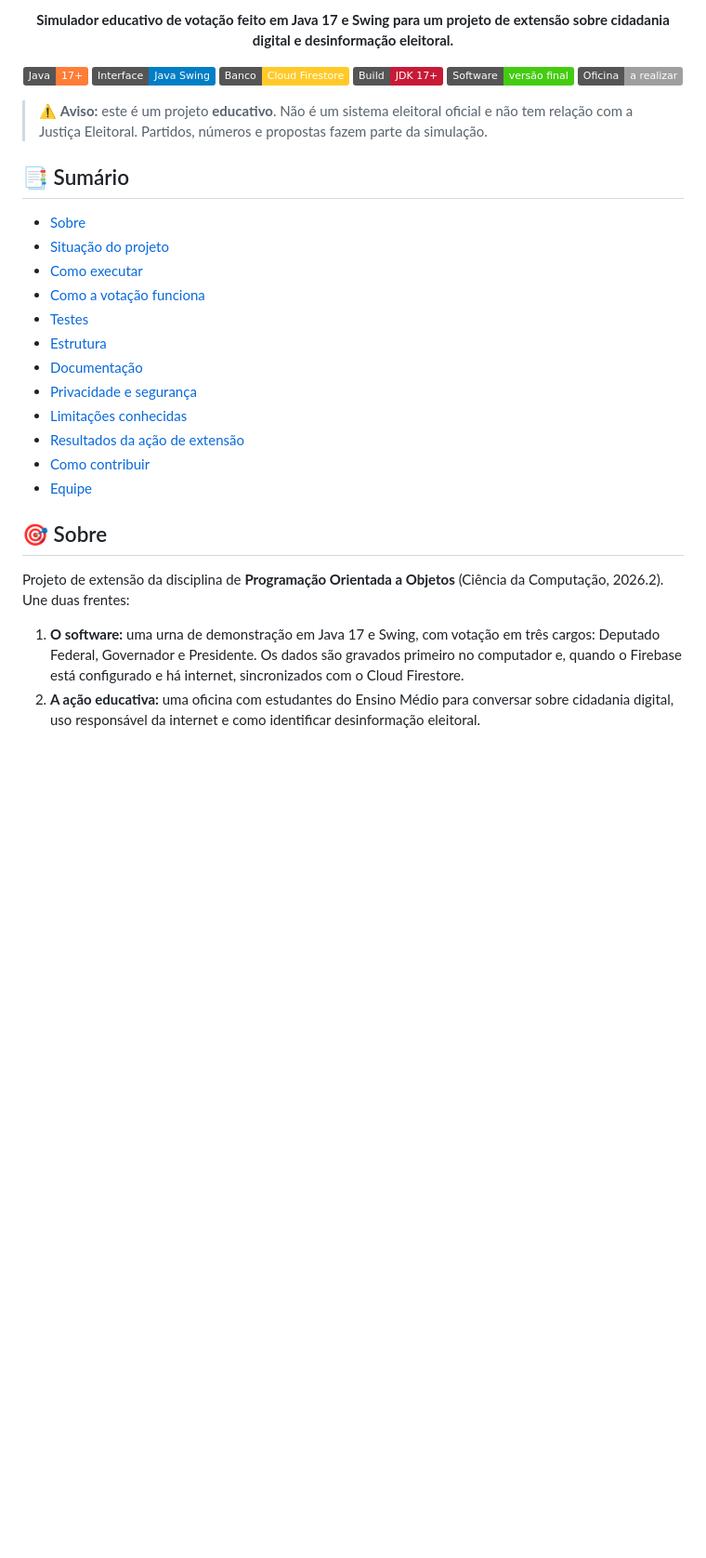
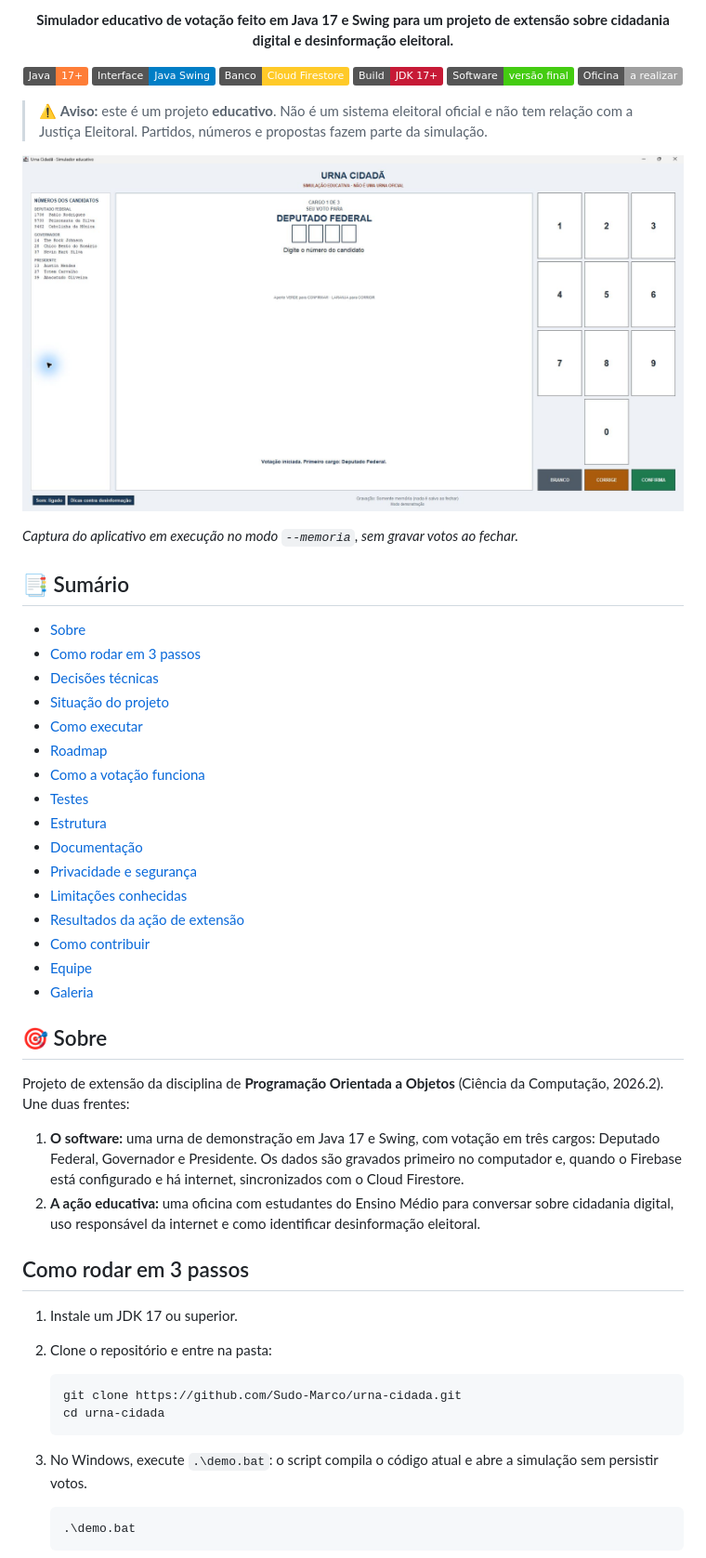
Before and after one commit to Sudo-Marco/urna-cidada, a Markdown page: README.md, the part around one of its changes. Shown at 93% size. Drawn GitHub-style; pictures changed too: docs/screenshots/urna-demo-memoria.jpg (added); badges without logos; blank space fills up the shorter version.

Commit message:
docs: showcase the local voting demo

````diff
--- a/README.md
+++ b/README.md
@@ -15,11 +15,18 @@
 
 > ⚠️ **Aviso:** este é um projeto **educativo**. Não é um sistema eleitoral oficial e não tem relação com a Justiça Eleitoral. Partidos, números e propostas fazem parte da simulação.
 
+![Captura real da Urna Cidadã em execução, no primeiro cargo e em modo de demonstração; os votos ficam somente na memória](docs/screenshots/urna-demo-memoria.jpg)
+
+*Captura do aplicativo em execução no modo `--memoria`, sem gravar votos ao fechar.*
+
 ## 📑 Sumário
 
 - [Sobre](#-sobre)
+- [Como rodar em 3 passos](#como-rodar-em-3-passos)
+- [Decisões técnicas](#decisões-técnicas)
 - [Situação do projeto](#-situação-do-projeto)
 - [Como executar](#️-como-executar)
+- [Roadmap](#roadmap)
 - [Como a votação funciona](#️-como-a-votação-funciona)
 - [Testes](#-testes)
 - [Estrutura](#-estrutura)
@@ -29,6 +36,7 @@
 - [Resultados da ação de extensão](#-resultados-da-ação-de-extensão)
 - [Como contribuir](#-como-contribuir)
 - [Equipe](#-equipe)
+- [Galeria](#galeria)
 
 ## 🎯 Sobre
 
@@ -36,3 +44,20 @@ Projeto de extensão da disciplina de **Programação Orientada a Objetos** (Ci
 
 1. **O software:** uma urna de demonstração em Java 17 e Swing, com votação em três cargos: Deputado Federal, Governador e Presidente. Os dados são gravados primeiro no computador e, quando o Firebase está configurado e há internet, sincronizados com o Cloud Firestore.
 2. **A ação educativa:** uma oficina com estudantes do Ensino Médio para conversar sobre cidadania digital, uso responsável da internet e como identificar desinformação eleitoral.
+
+## Como rodar em 3 passos
+
+1. Instale um JDK 17 ou superior.
+2. Clone o repositório e entre na pasta:
+
+   ```powershell
+   git clone https://github.com/Sudo-Marco/urna-cidada.git
+   cd urna-cidada
+   ```
+
+3. No Windows, execute `.\demo.bat`: o script compila o código atual e abre a simulação sem persistir votos.
+
+   ```powershell
+   .\demo.bat
+   ```
+
````
Also changed, not shown: other parts of README.md (+17 -1 lines).
